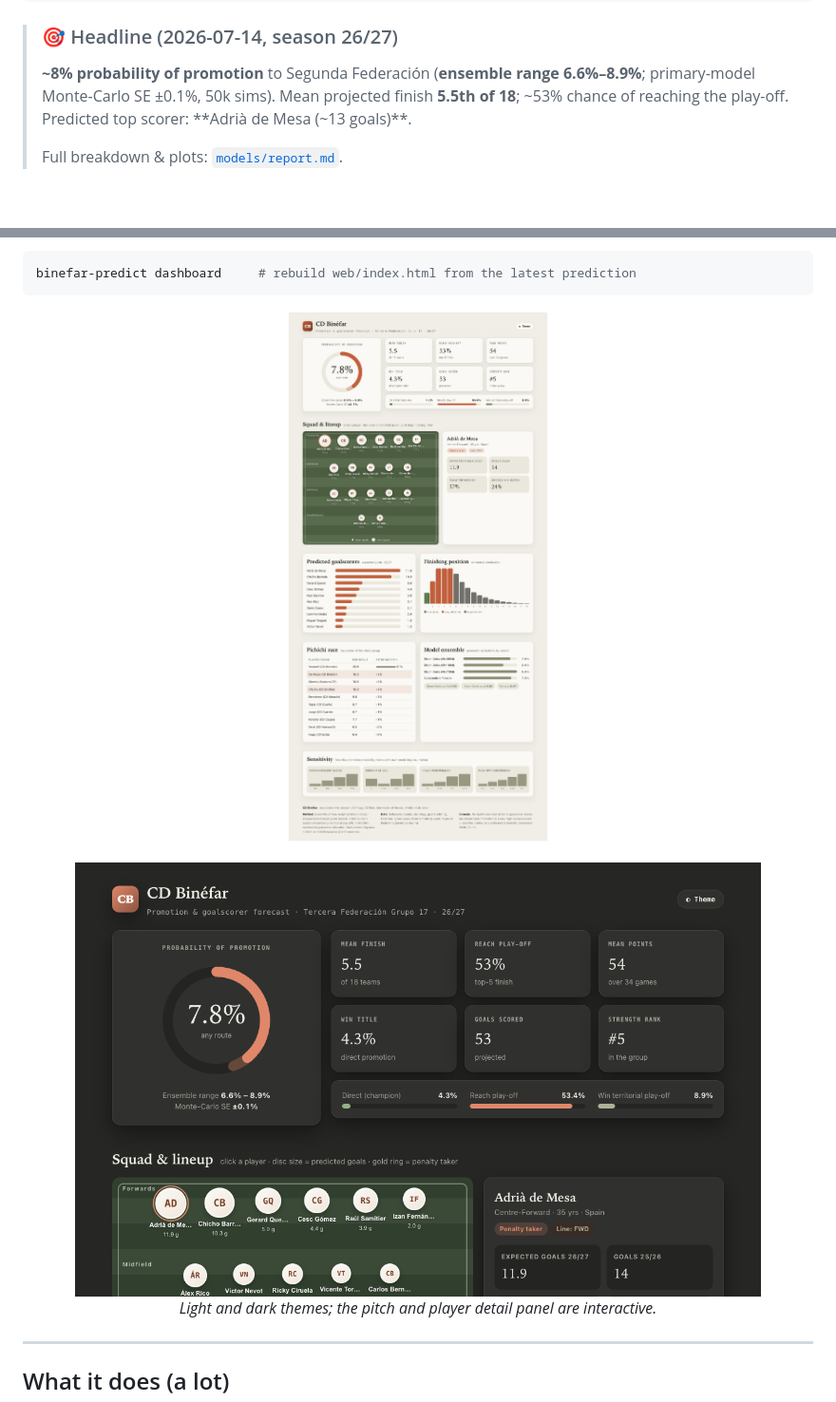
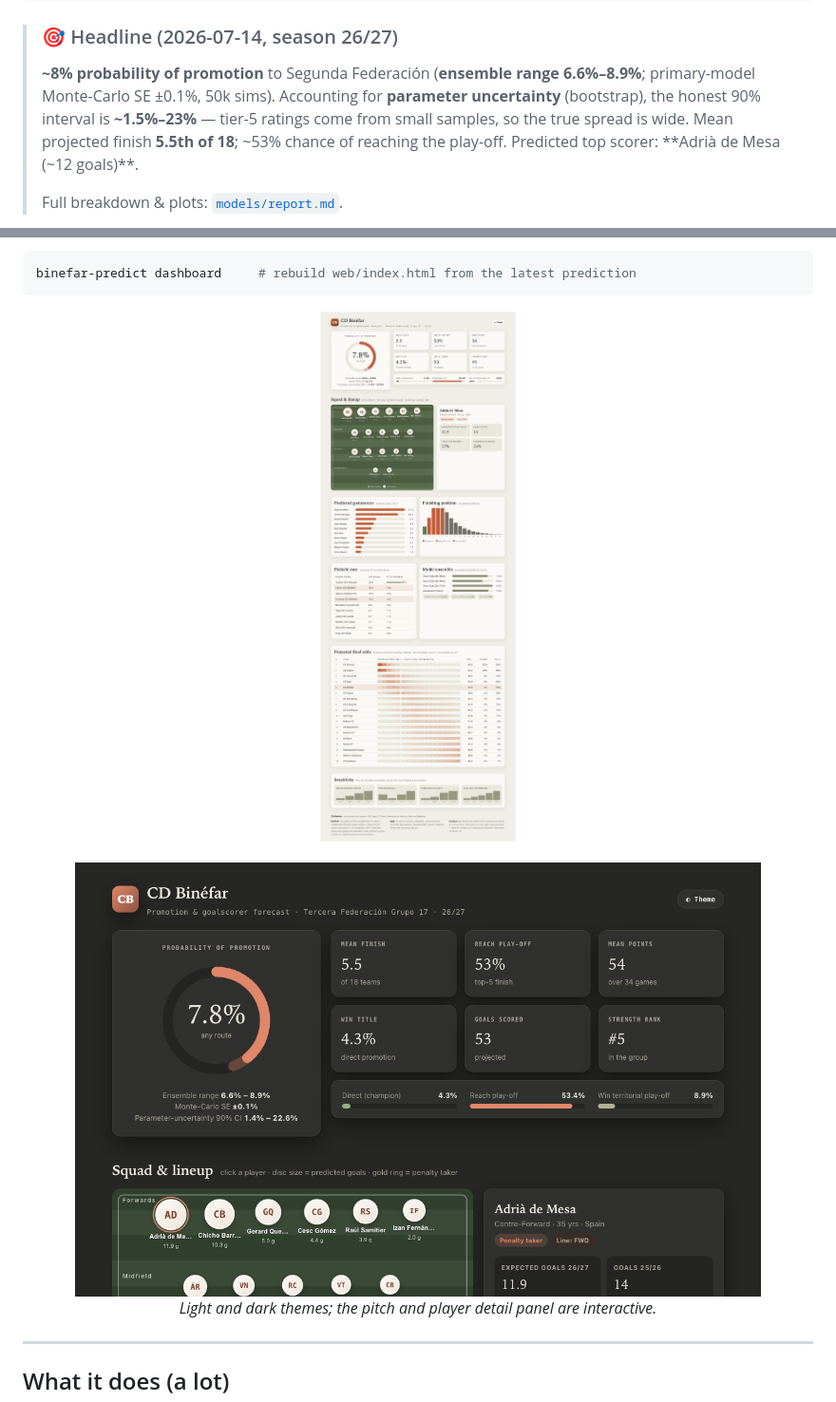
Before and after one commit to matiasmoram/binefar-promotion-predictor, a Markdown page: README.md, 2 parts joined by grey strips. Shown at 95% size. Rendered like a GitHub page; pictures changed too: web/preview-dark.png, web/preview-light.png; blank space fills up the shorter version.

```diff
--- a/README.md
+++ b/README.md
@@ -18,8 +18,10 @@ scrape (Sofascore + Futbolme + Transfermarkt + Regional Preferente)
 > ### 🎯 Headline (2026-07-14, season 26/27)
 > **~8% probability of promotion** to Segunda Federación
 > (**ensemble range 6.6%–8.9%**; primary-model Monte-Carlo SE ±0.1%, 50k sims).
-> Mean projected finish **5.5th of 18**; ~53% chance of reaching the play-off.
-> Predicted top scorer: **Adrià de Mesa (~13 goals)**.
+> Accounting for **parameter uncertainty** (bootstrap), the honest 90% interval
+> is **~1.5%–23%** — tier-5 ratings come from small samples, so the true spread is
+> wide. Mean projected finish **5.5th of 18**; ~53% chance of reaching the play-off.
+> Predicted top scorer: **Adrià de Mesa (~12 goals)**.
 >
 > Full breakdown & plots: [`models/report.md`](models/report.md).
 
```
Also changed, not shown: other parts of README.md (+23 -0 lines), models/report.md (+28 -3 lines), 8 other files.
